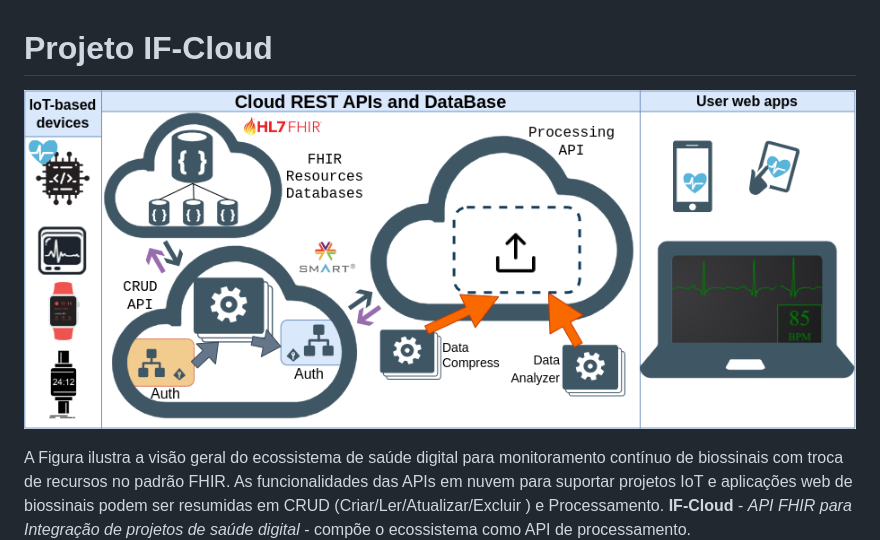
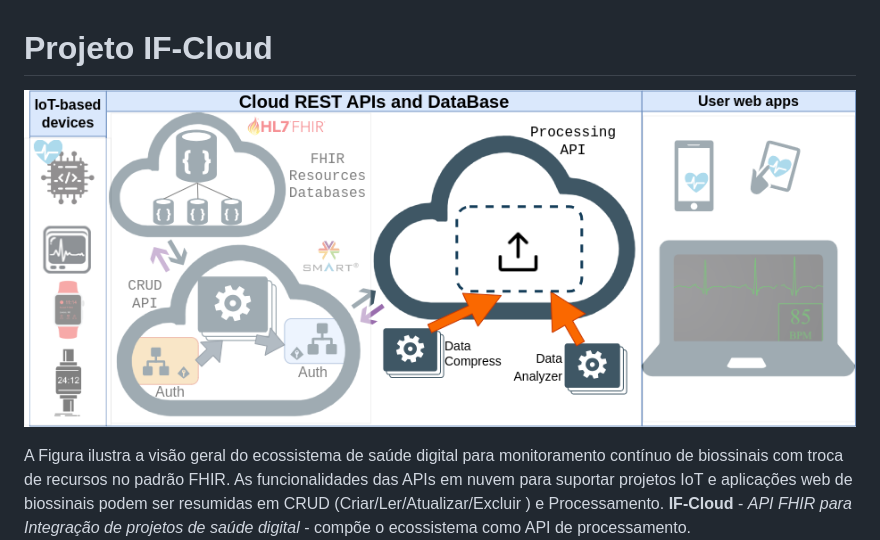
Before and after one commit to rafaelindner/ifcloud, a Markdown page: README.md, the part around the change. GitHub-like rendering; pictures changed too: img/IF-Cloud-paper-CBIS2024.png (added).

Commit message:
atualizando figura IF-CLoud

```diff
--- a/README.md
+++ b/README.md
@@ -1,6 +1,6 @@
 # Projeto IF-Cloud
 
-![H2Cloud – Heterogeneous Health Cloud (Nuvem de Saúde Heterogênea)](./img/ifcloud-paper-CBIS2024.png)
+![H2Cloud – Heterogeneous Health Cloud (Nuvem de Saúde Heterogênea)](./img/IF-Cloud-paper-CBIS2024.png)
 
 A Figura ilustra a visão  geral do ecossistema de saúde digital para monitoramento contínuo de biossinais com troca de recursos no padrão FHIR. As funcionalidades das APIs em nuvem para suportar projetos IoT e aplicações web de biossinais podem ser resumidas em CRUD (Criar/Ler/Atualizar/Excluir ) e Processamento. **IF-Cloud** - *API FHIR para Integração de projetos de saúde digital* - compõe o ecossistema como API de processamento.
 
```
